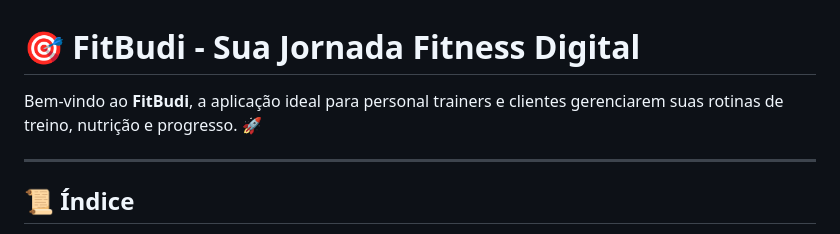
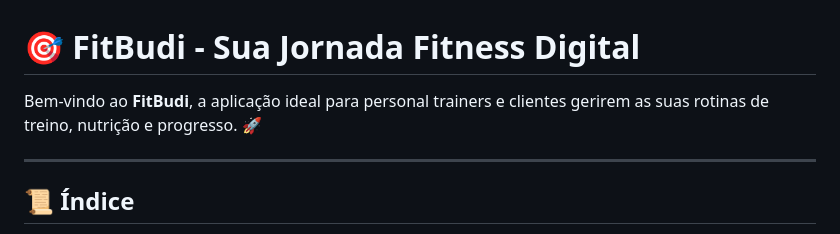
Before and after one commit to nunotapxD/FitBudi, a Markdown page: README.md, the part around the change. Rendered like a GitHub page.

```diff
--- a/README.md
+++ b/README.md
@@ -1,6 +1,6 @@
 # 🎯 **FitBudi - Sua Jornada Fitness Digital**
 
-Bem-vindo ao **FitBudi**, a aplicação ideal para personal trainers e clientes gerenciarem suas rotinas de treino, nutrição e progresso. 🚀
+Bem-vindo ao **FitBudi**, a aplicação ideal para personal trainers e clientes gerirem as suas rotinas de treino, nutrição e progresso. 🚀
 
 ---
 
```
